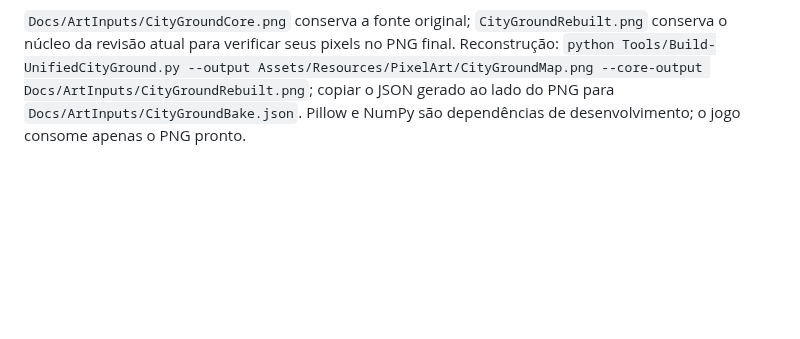
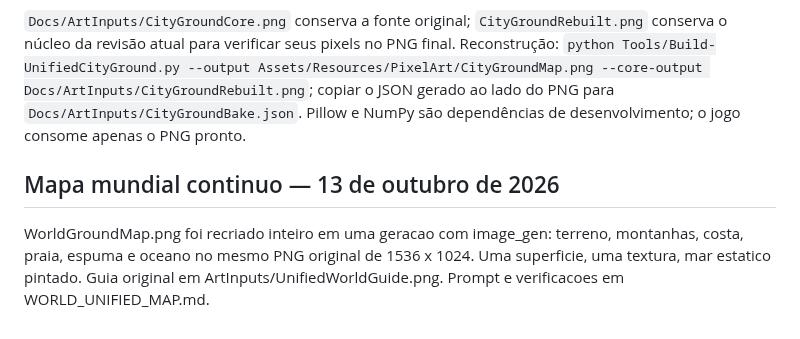
Before and after one commit to RenanPoersch/dragon_quest, a Markdown page: Docs/ASSETS.md, the part around the change. Rendered like a GitHub page; blank space fills up the shorter version.

Commit message:
art: replace world map layers with one continuous pixel painting

```diff
--- a/Docs/ASSETS.md
+++ b/Docs/ASSETS.md
@@ -84,3 +84,6 @@ A pintura cobre terra, musgo, vielas, pátios, grelhas, leito do fosso e pavimen
 `Tools/Build-UnifiedCityGround.py` permite reconstruir o PNG com semente fixa; `Docs/ArtInputs/CityGroundBake.json` registra dimensões e hashes. O cenário usa um material e uma textura de chão, com importação Point/Clamp sem redução/compressão. A imagem separada `CityGroundSurroundings.png` foi removida. As muretas externas deixam de ter malha visível; as colisões continuam limitando a área jogável. Modelos da fortaleza e ponte permanecem.
 
 `Docs/ArtInputs/CityGroundCore.png` conserva a fonte original; `CityGroundRebuilt.png` conserva o núcleo da revisão atual para verificar seus pixels no PNG final. Reconstrução: `python Tools/Build-UnifiedCityGround.py --output Assets/Resources/PixelArt/CityGroundMap.png --core-output Docs/ArtInputs/CityGroundRebuilt.png`; copiar o JSON gerado ao lado do PNG para `Docs/ArtInputs/CityGroundBake.json`. Pillow e NumPy são dependências de desenvolvimento; o jogo consome apenas o PNG pronto.
+
+## Mapa mundial continuo — 13 de outubro de 2026
+WorldGroundMap.png foi recriado inteiro em uma geracao com image_gen: terreno, montanhas, costa, praia, espuma e oceano no mesmo PNG original de 1536 x 1024. Uma superficie, uma textura, mar estatico pintado. Guia original em ArtInputs/UnifiedWorldGuide.png. Prompt e verificacoes em WORLD_UNIFIED_MAP.md.
```
Also changed, not shown: Docs/WORLD_UNIFIED_MAP.md (added, +13 -0 lines), Docs/ArtInputs/UnifiedWorldGuide.png (added), 10 other files.
